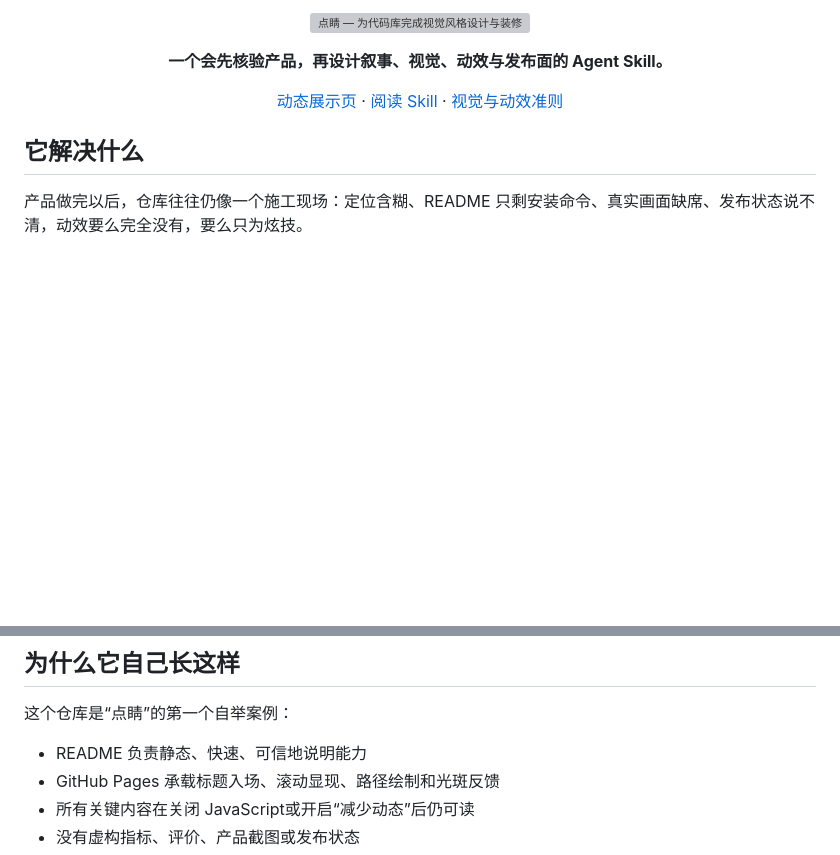
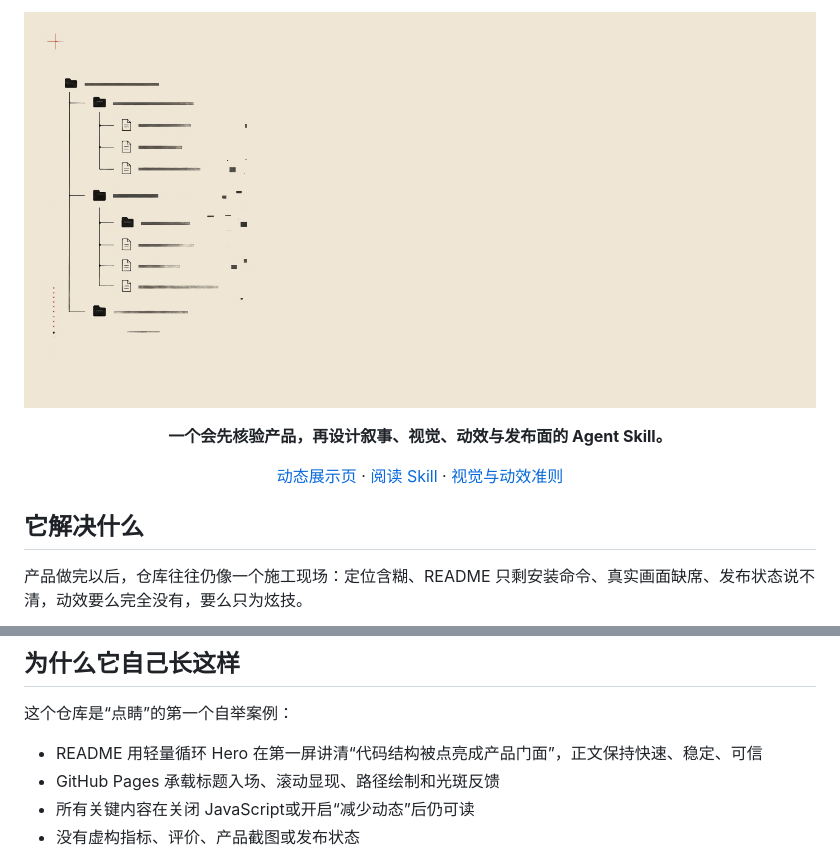
Before and after one commit to wuxie888/dianjing, a Markdown page: README.md, 2 parts joined by grey strips. Drawn GitHub-style; pictures changed too: assets/dianjing-hero.gif (added); blank space fills up the shorter version; grey boxes are pictures that could not be loaded.

Commit message:
feat: add animated readme hero

```diff
--- a/README.md
+++ b/README.md
@@ -1,5 +1,5 @@
 <p align="center">
-  <img src="./assets/dianjing-hero.svg" alt="点睛 — 为代码库完成视觉风格设计与装修" width="100%">
+  <img src="./assets/dianjing-hero.gif" alt="点睛 — 从代码结构到视觉风格的动态仓库装修" width="100%">
 </p>
 
 <p align="center">
@@ -66,7 +66,7 @@ python3 skills/dianjing/scripts/audit_repository.py /path/to/repository
 
 这个仓库是“点睛”的第一个自举案例：
 
-- README 负责静态、快速、可信地说明能力
+- README 用轻量循环 Hero 在第一屏讲清“代码结构被点亮成产品门面”，正文保持快速、稳定、可信
 - GitHub Pages 承载标题入场、滚动显现、路径绘制和光斑反馈
 - 所有关键内容在关闭 JavaScript或开启“减少动态”后仍可读
 - 没有虚构指标、评价、产品截图或发布状态
```
